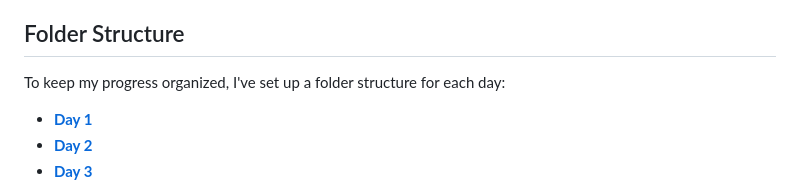
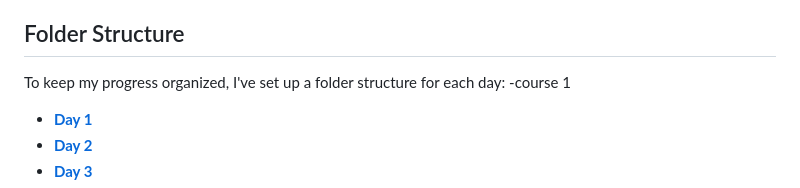
Before and after one commit to MohammadHajMahmoud/GSG-first-sprint, a Markdown page: README.md, the part around one of its changes. Rendered like a GitHub page.

```diff
--- a/README.md
+++ b/README.md
@@ -53,7 +53,7 @@ To make the most of this challenge, i'll be following these procedures:
 ## Folder Structure
 
 To keep my progress organized, I've set up a folder structure for each day:
-
+-course 1
 - [**Day 1**](https://github.com/MohammadHajMahmoud/GSG-first-sprint/blob/main/Day1.md)
 - [**Day 2**](https://github.com/MohammadHajMahmoud/GSG-first-sprint/blob/main/Day2.md)
 - [**Day 3**](https://github.com/MohammadHajMahmoud/GSG-first-sprint/blob/main/Day3.md)
```
Also changed, not shown: other parts of README.md (+10 -0 lines).
